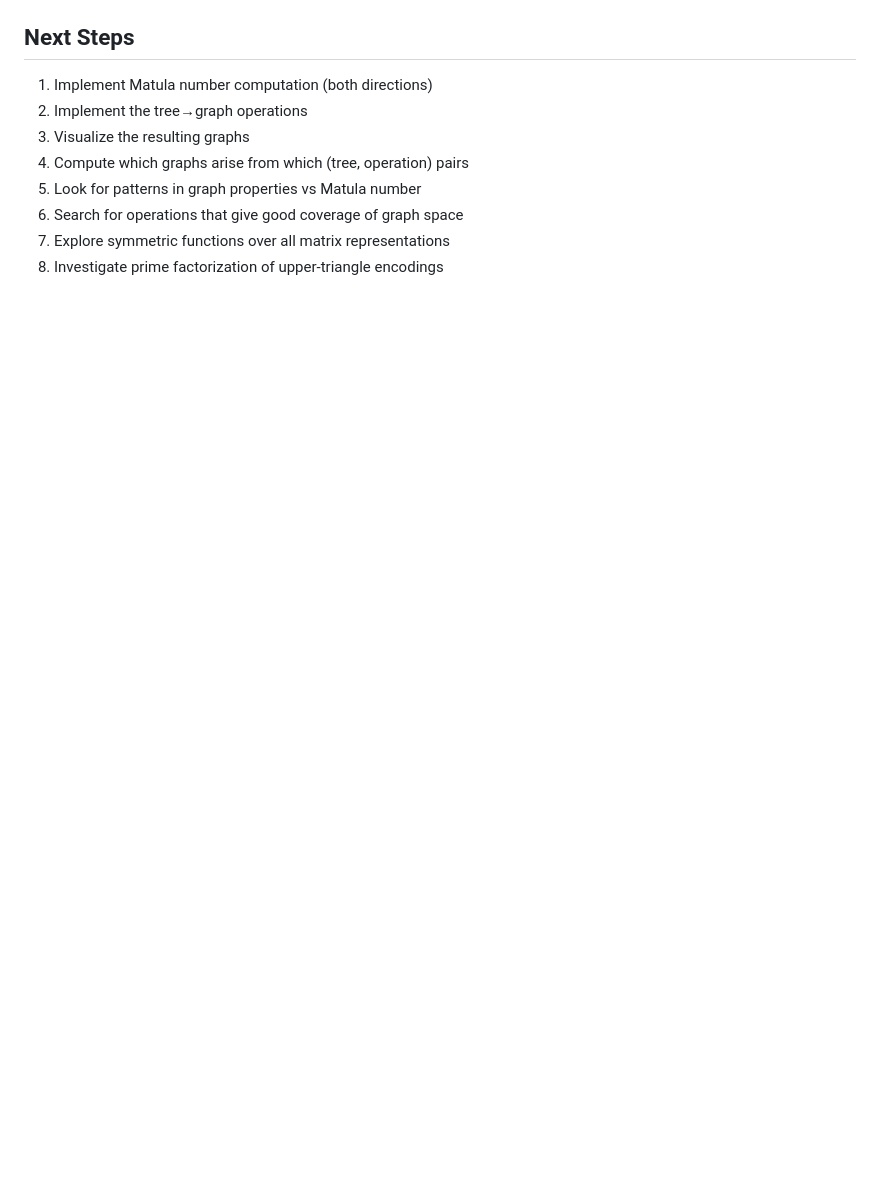
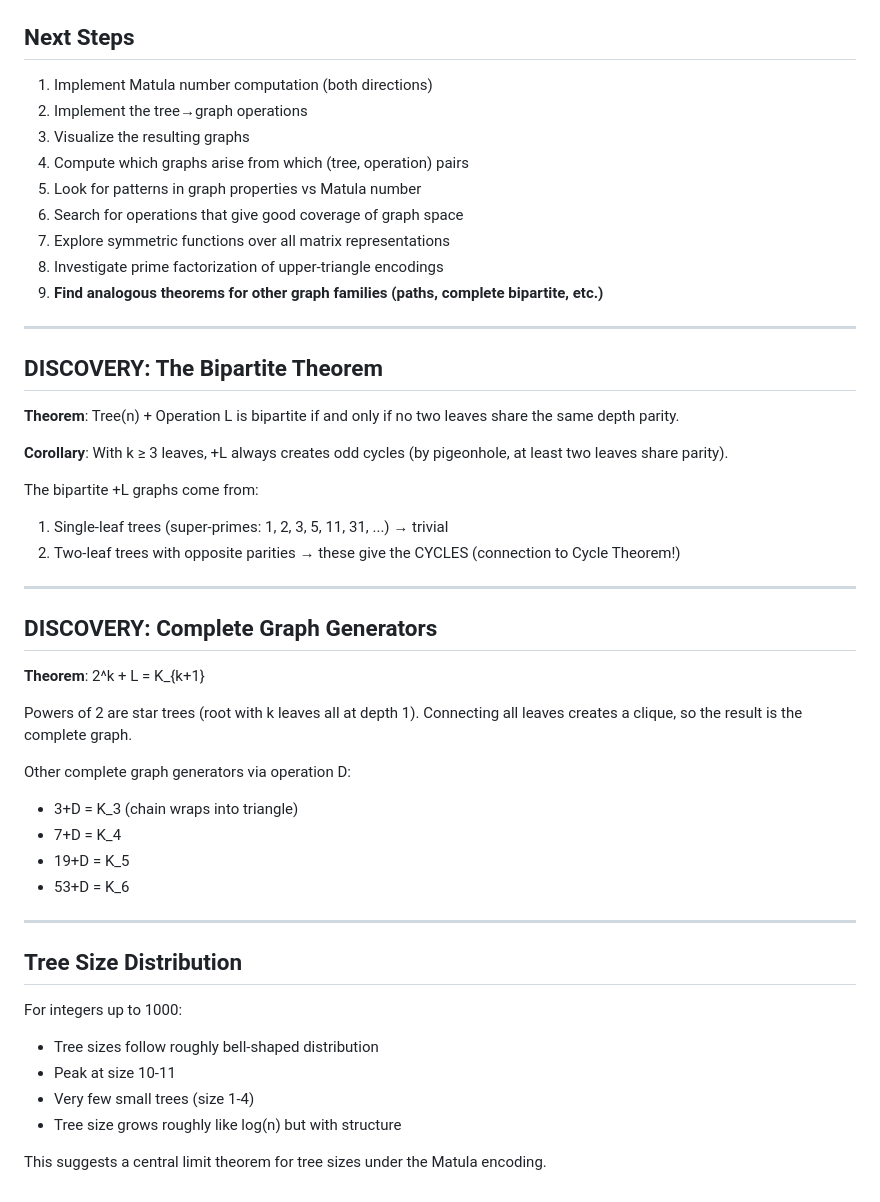
Before and after one commit to williamsharkey/matula, a Markdown page: EXPLORATION.md, the part around one of its changes. Drawn GitHub-style; blank space fills up the shorter version.

```diff
--- a/EXPLORATION.md
+++ b/EXPLORATION.md
@@ -247,3 +302,45 @@ Could there be a "Matula-like" meaning to the prime factors of graph encodings?
 6. Search for operations that give good coverage of graph space
 7. Explore symmetric functions over all matrix representations
 8. Investigate prime factorization of upper-triangle encodings
+9. **Find analogous theorems for other graph families (paths, complete bipartite, etc.)**
+
+---
+
+## DISCOVERY: The Bipartite Theorem
+
+**Theorem**: Tree(n) + Operation L is bipartite if and only if no two leaves
+share the same depth parity.
+
+**Corollary**: With k ≥ 3 leaves, +L always creates odd cycles (by pigeonhole,
+at least two leaves share parity).
+
+The bipartite +L graphs come from:
+1. Single-leaf trees (super-primes: 1, 2, 3, 5, 11, 31, ...) → trivial
+2. Two-leaf trees with opposite parities → these give the CYCLES (connection to Cycle Theorem!)
+
+---
+
+## DISCOVERY: Complete Graph Generators
+
+**Theorem**: 2^k + L = K_{k+1}
+
+Powers of 2 are star trees (root with k leaves all at depth 1). Connecting all
+leaves creates a clique, so the result is the complete graph.
+
+Other complete graph generators via operation D:
+- 3+D = K_3 (chain wraps into triangle)
+- 7+D = K_4
+- 19+D = K_5
+- 53+D = K_6
+
+---
+
+## Tree Size Distribution
+
+For integers up to 1000:
+- Tree sizes follow roughly bell-shaped distribution
+- Peak at size 10-11
+- Very few small trees (size 1-4)
+- Tree size grows roughly like log(n) but with structure
+
+This suggests a central limit theorem for tree sizes under the Matula encoding.
```
Also changed, not shown: other parts of EXPLORATION.md (+55 -0 lines).
